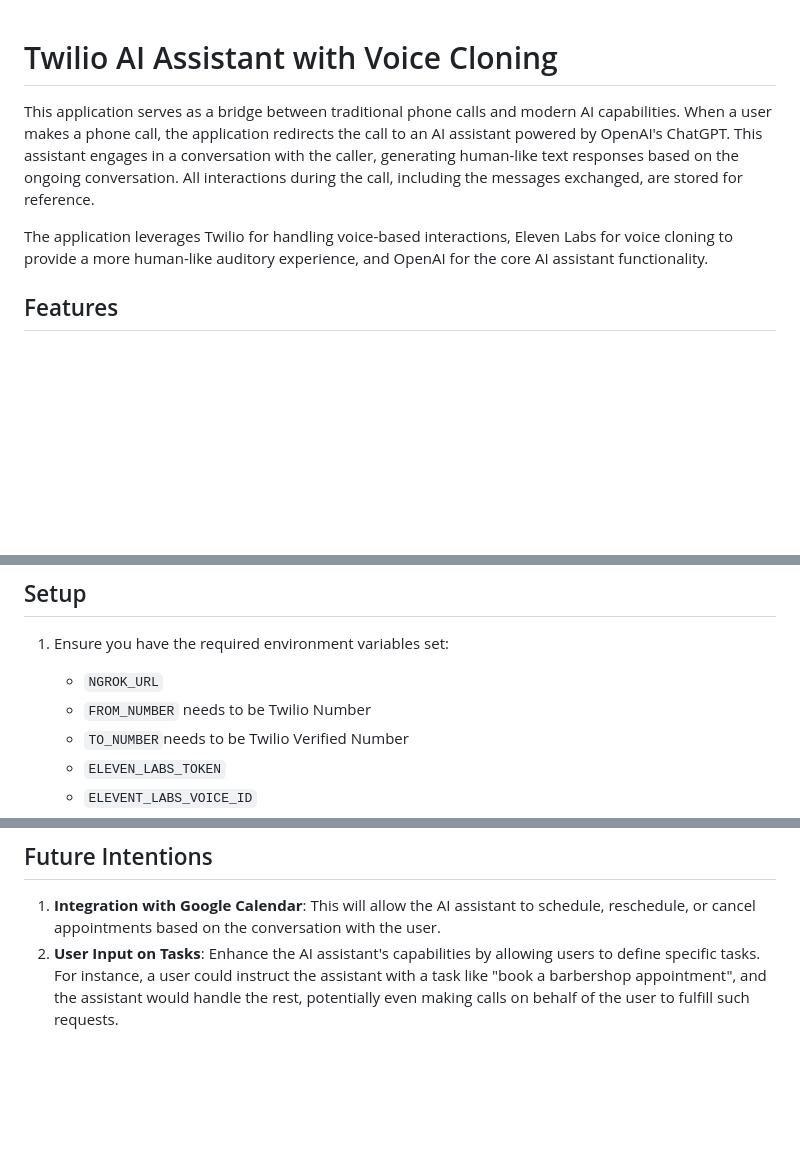
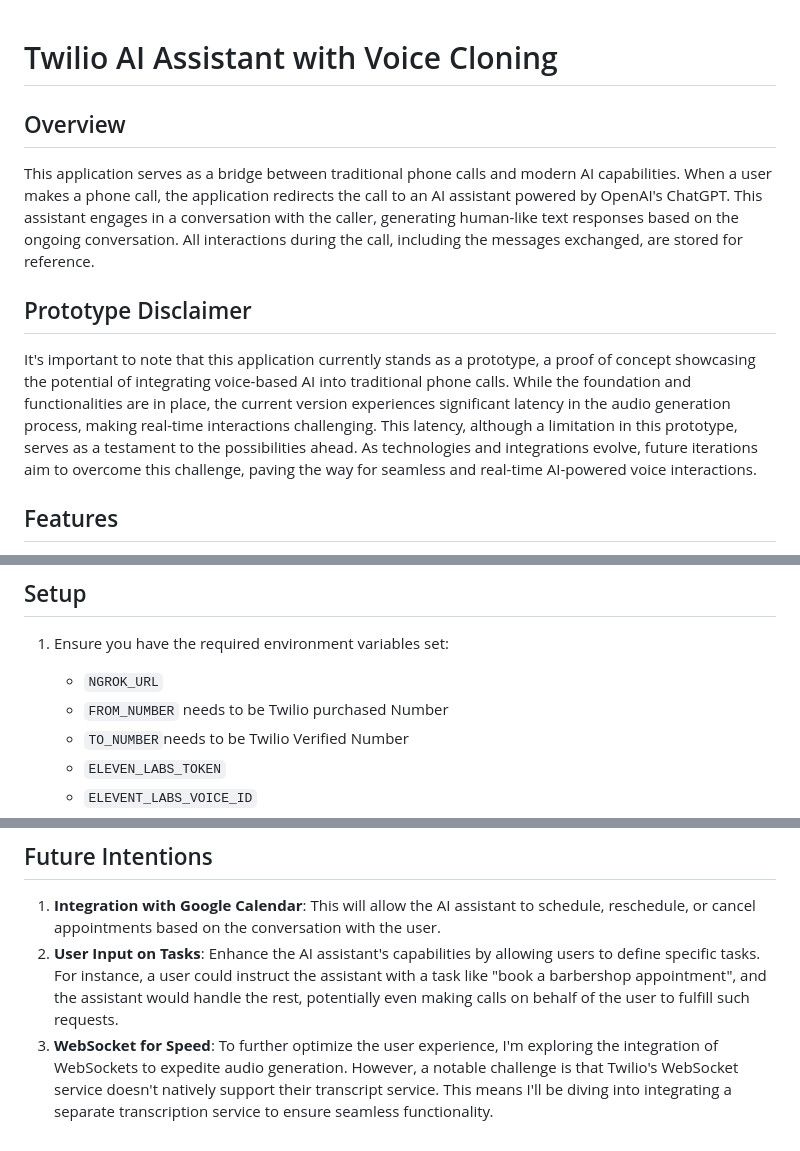
Before and after one commit to nuclear-pasta/twilio_personal_assistant, a Markdown page: README.md, 3 parts joined by grey strips. Drawn GitHub-style; blank space fills up the shorter version.

```diff
--- a/README.md
+++ b/README.md
@@ -1,8 +1,12 @@
 # Twilio AI Assistant with Voice Cloning
+
+## Overview
 
 This application serves as a bridge between traditional phone calls and modern AI capabilities. When a user makes a phone call, the application redirects the call to an AI assistant powered by OpenAI's ChatGPT. This assistant engages in a conversation with the caller, generating human-like text responses based on the ongoing conversation. All interactions during the call, including the messages exchanged, are stored for reference.
 
-The application leverages Twilio for handling voice-based interactions, Eleven Labs for voice cloning to provide a more human-like auditory experience, and OpenAI for the core AI assistant functionality.
+## Prototype Disclaimer
+
+It's important to note that this application currently stands as a prototype, a proof of concept showcasing the potential of integrating voice-based AI into traditional phone calls. While the foundation and functionalities are in place, the current version experiences significant latency in the audio generation process, making real-time interactions challenging. This latency, although a limitation in this prototype, serves as a testament to the possibilities ahead. As technologies and integrations evolve, future iterations aim to overcome this challenge, paving the way for seamless and real-time AI-powered voice interactions.
 
 ## Features
 
@@ -46,7 +50,7 @@ The application leverages Twilio for handling voice-based interactions, Eleven L
 
 1. Ensure you have the required environment variables set:
    - `NGROK_URL`
-   - `FROM_NUMBER` needs to be Twilio Number
+   - `FROM_NUMBER` needs to be Twilio purchased Number
    - `TO_NUMBER`needs to be Twilio Verified Number
    - `ELEVEN_LABS_TOKEN`
    - `ELEVENT_LABS_VOICE_ID`
@@ -85,3 +89,4 @@ https://www.loom.com/share/94ae1e58309c48a3a521adeca98feaf7
 
 1. **Integration with Google Calendar**: This will allow the AI assistant to schedule, reschedule, or cancel appointments based on the conversation with the user.
 2. **User Input on Tasks**: Enhance the AI assistant's capabilities by allowing users to define specific tasks. For instance, a user could instruct the assistant with a task like "book a barbershop appointment", and the assistant would handle the rest, potentially even making calls on behalf of the user to fulfill such requests.
+3. **WebSocket for Speed**: To further optimize the user experience, I'm exploring the integration of WebSockets to expedite audio generation. However, a notable challenge is that Twilio's WebSocket service doesn't natively support their transcript service. This means I'll be diving into integrating a separate transcription service to ensure seamless functionality.
```
